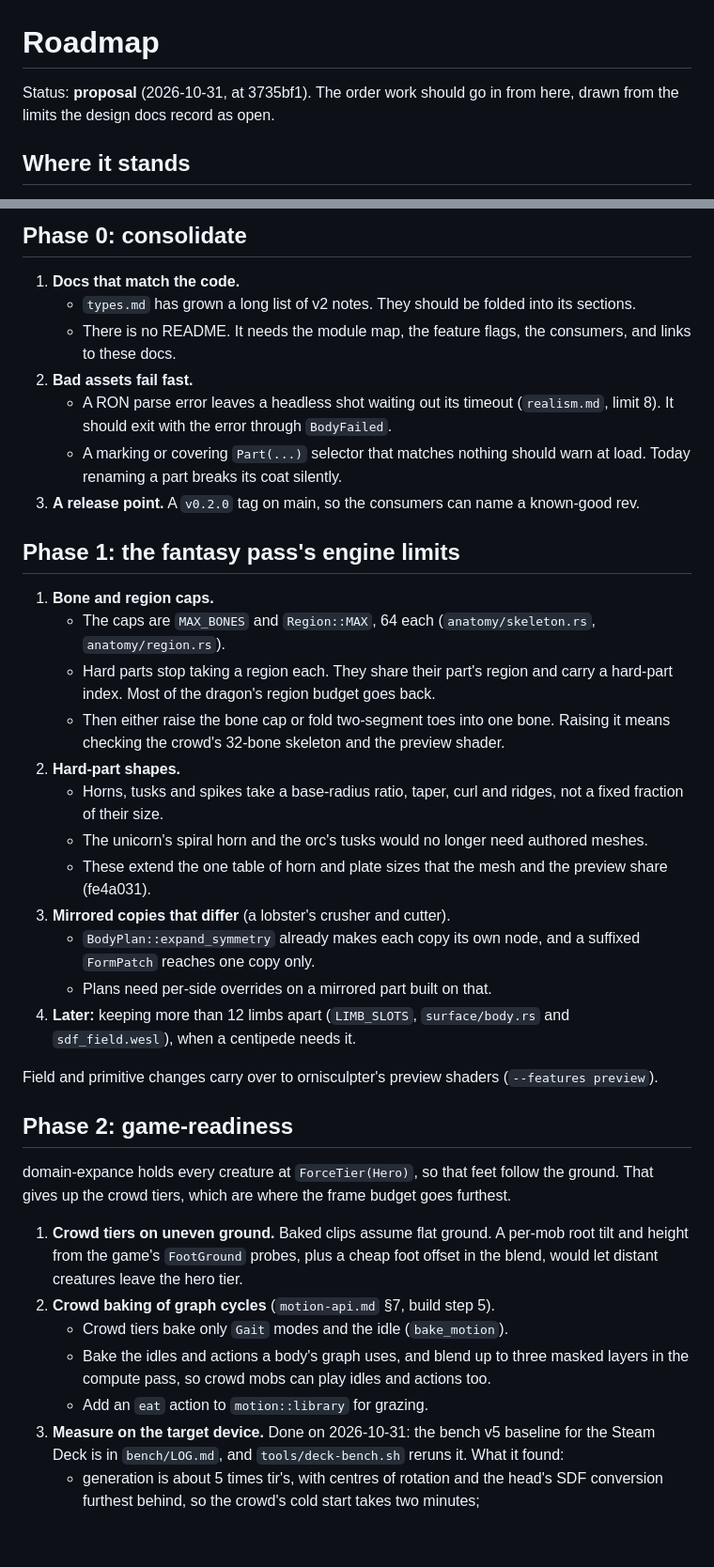
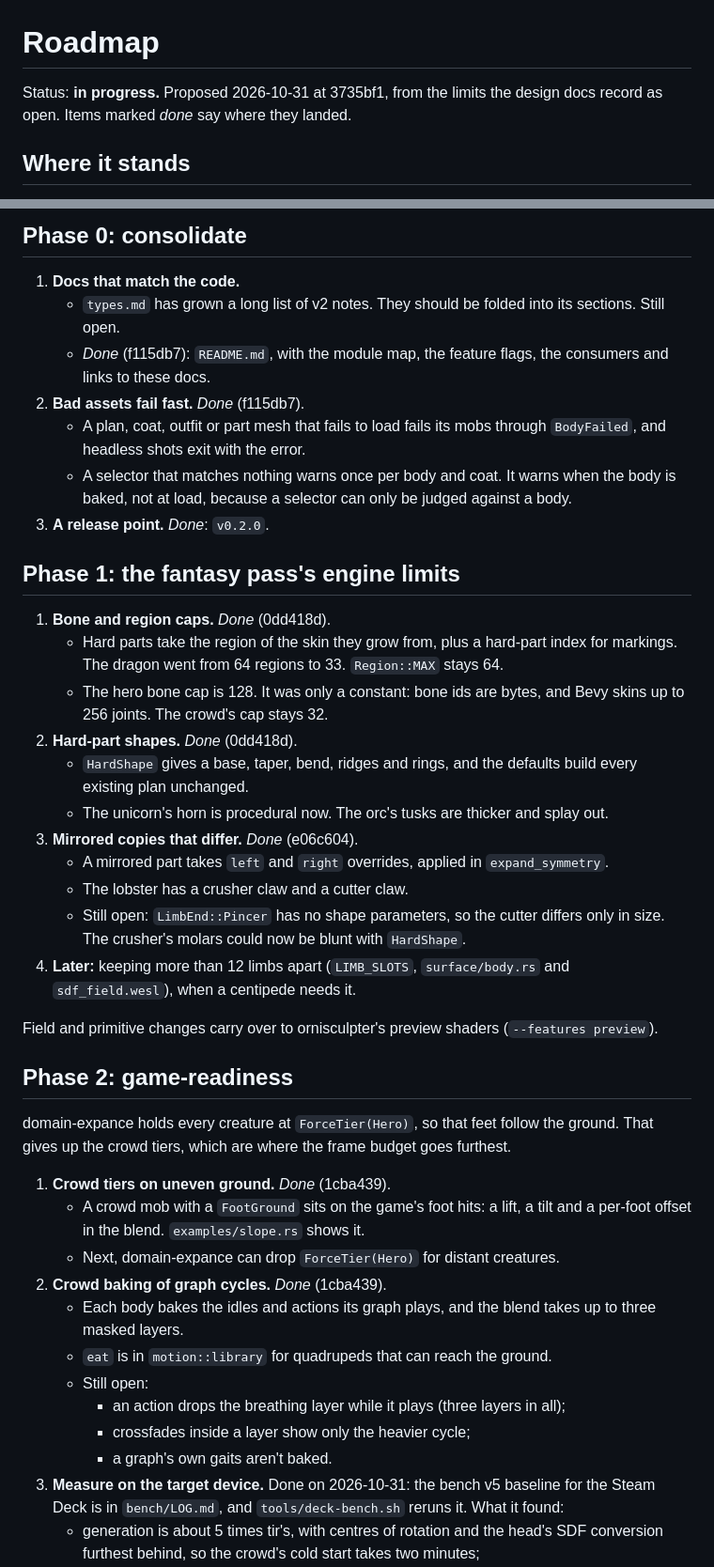
Before and after one commit to ChousX/ornisculpt, a Markdown page: docs/design/roadmap.md, 2 parts joined by grey strips. Shown at 94% size. Rendered like a GitHub page; blank space fills up the shorter version.

Commit message:
Docs: the roadmap after the merges, and realism's authoring friction fixed
Phases 0 to 2 mark what landed and where, say what each item leaves open,
and list two bugs the work turned up: the crowd's slower cold start and
the crash on early headless exits.

Co-Authored-By: Claude Opus 5.5 <noreply@anthropic.com>

```diff
--- a/docs/design/roadmap.md
+++ b/docs/design/roadmap.md
@@ -1,7 +1,7 @@
 # Roadmap
 
-Status: **proposal** (2026-10-31, at 3735bf1). The order work should go in from here, drawn from
-the limits the design docs record as open.
+Status: **in progress.** Proposed 2026-10-31 at 3735bf1, from the limits the design docs record
+as open. Items marked *done* say where they landed.
 
 ## Where it stands
 
@@ -20,34 +20,32 @@ the limits the design docs record as open.
 
 1. **Docs that match the code.**
    - `types.md` has grown a long list of v2 notes. They should be folded into its sections.
-   - There is no README. It needs the module map, the feature flags, the consumers, and links to
-     these docs.
-2. **Bad assets fail fast.**
-   - A RON parse error leaves a headless shot waiting out its timeout (`realism.md`, limit 8). It
-     should exit with the error through `BodyFailed`.
-   - A marking or covering `Part(...)` selector that matches nothing should warn at load. Today
-     renaming a part breaks its coat silently.
-3. **A release point.** A `v0.2.0` tag on main, so the consumers can name a known-good rev.
+     Still open.
+   - *Done* (f115db7): `README.md`, with the module map, the feature flags, the consumers and
+     links to these docs.
+2. **Bad assets fail fast.** *Done* (f115db7).
+   - A plan, coat, outfit or part mesh that fails to load fails its mobs through `BodyFailed`,
+     and headless shots exit with the error.
+   - A selector that matches nothing warns once per body and coat. It warns when the body is
+     baked, not at load, because a selector can only be judged against a body.
+3. **A release point.** *Done*: `v0.2.0`.
 
 ## Phase 1: the fantasy pass's engine limits
 
-1. **Bone and region caps.**
-   - The caps are `MAX_BONES` and `Region::MAX`, 64 each (`anatomy/skeleton.rs`,
-     `anatomy/region.rs`).
-   - Hard parts stop taking a region each. They share their part's region and carry a hard-part
-     index. Most of the dragon's region budget goes back.
-   - Then either raise the bone cap or fold two-segment toes into one bone. Raising it means
-     checking the crowd's 32-bone skeleton and the preview shader.
-2. **Hard-part shapes.**
-   - Horns, tusks and spikes take a base-radius ratio, taper, curl and ridges, not a fixed
-     fraction of their size.
-   - The unicorn's spiral horn and the orc's tusks would no longer need authored meshes.
-   - These extend the one table of horn and plate sizes that the mesh and the preview share
-     (fe4a031).
-3. **Mirrored copies that differ** (a lobster's crusher and cutter).
-   - `BodyPlan::expand_symmetry` already makes each copy its own node, and a suffixed
-     `FormPatch` reaches one copy only.
-   - Plans need per-side overrides on a mirrored part built on that.
+1. **Bone and region caps.** *Done* (0dd418d).
+   - Hard parts take the region of the skin they grow from, plus a hard-part index for markings.
+     The dragon went from 64 regions to 33. `Region::MAX` stays 64.
+   - The hero bone cap is 128. It was only a constant: bone ids are bytes, and Bevy skins up to
+     256 joints. The crowd's cap stays 32.
+2. **Hard-part shapes.** *Done* (0dd418d).
+   - `HardShape` gives a base, taper, bend, ridges and rings, and the defaults build every
+     existing plan unchanged.
+   - The unicorn's horn is procedural now. The orc's tusks are thicker and splay out.
+3. **Mirrored copies that differ.** *Done* (e06c604).
+   - A mirrored part takes `left` and `right` overrides, applied in `expand_symmetry`.
+   - The lobster has a crusher claw and a cutter claw.
+   - Still open: `LimbEnd::Pincer` has no shape parameters, so the cutter differs only in size.
+     The crusher's molars could now be blunt with `HardShape`.
 4. **Later:** keeping more than 12 limbs apart (`LIMB_SLOTS`, `surface/body.rs` and
    `sdf_field.wesl`), when a centipede needs it.
 
@@ -58,14 +56,18 @@ Field and primitive changes carry over to ornisculpter's preview shaders (`--fea
 domain-expance holds every creature at `ForceTier(Hero)`, so that feet follow the ground. That
 gives up the crowd tiers, which are where the frame budget goes furthest.
 
-1. **Crowd tiers on uneven ground.** Baked clips assume flat ground. A per-mob root tilt and
-   height from the game's `FootGround` probes, plus a cheap foot offset in the blend, would let
-   distant creatures leave the hero tier.
-2. **Crowd baking of graph cycles** (`motion-api.md` §7, build step 5).
-   - Crowd tiers bake only `Gait` modes and the idle (`bake_motion`).
-   - Bake the idles and actions a body's graph uses, and blend up to three masked layers in the
-     compute pass, so crowd mobs can play idles and actions too.
-   - Add an `eat` action to `motion::library` for grazing.
+1. **Crowd tiers on uneven ground.** *Done* (1cba439).
+   - A crowd mob with a `FootGround` sits on the game's foot hits: a lift, a tilt and a per-foot
+     offset in the blend. `examples/slope.rs` shows it.
+   - Next, domain-expance can drop `ForceTier(Hero)` for distant creatures.
+2. **Crowd baking of graph cycles.** *Done* (1cba439).
+   - Each body bakes the idles and actions its graph plays, and the blend takes up to three
+     masked layers.
+   - `eat` is in `motion::library` for quadrupeds that can reach the ground.
+   - Still open:
+     - an action drops the breathing layer while it plays (three layers in all);
+     - crossfades inside a layer show only the heavier cycle;
+     - a graph's own gaits aren't baked.
 3. **Measure on the target device.** Done on 2026-10-31: the bench v5 baseline for the Steam
    Deck is in `bench/LOG.md`, and `tools/deck-bench.sh` reruns it. What it found:
    - generation is about 5 times tir's, with centres of rotation and the head's SDF
```
Also changed, not shown: other parts of docs/design/roadmap.md (+11 -2 lines), docs/design/realism.md (+5 -4 lines).
